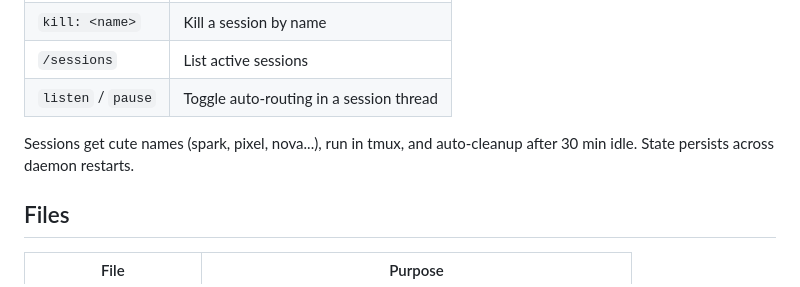
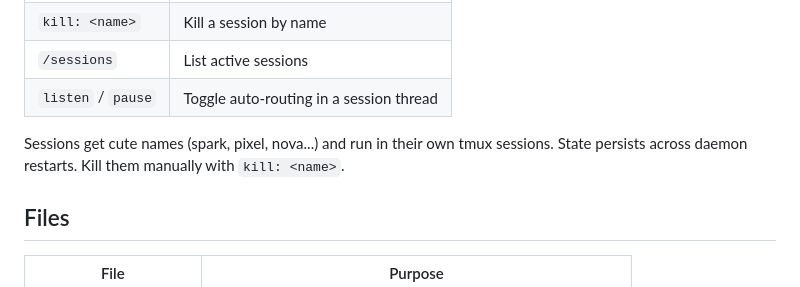
Before and after one commit to Koha101/hydra, a Markdown page: README.md, the part around the change. Drawn GitHub-style.

Commit message:
Fix README: remove false claim about auto-cleanup
Sessions don't auto-cleanup — they must be killed manually.

Co-Authored-By: Claude Opus 4.6 (1M context) <noreply@anthropic.com>

```diff
--- a/README.md
+++ b/README.md
@@ -143,7 +143,7 @@ Spawn isolated Claude sessions from chat:
 | `/sessions` | List active sessions |
 | `listen` / `pause` | Toggle auto-routing in a session thread |
 
-Sessions get cute names (spark, pixel, nova...), run in tmux, and auto-cleanup after 30 min idle. State persists across daemon restarts.
+Sessions get cute names (spark, pixel, nova...) and run in their own tmux sessions. State persists across daemon restarts. Kill them manually with `kill: <name>`.
 
 ## Files
 
```
